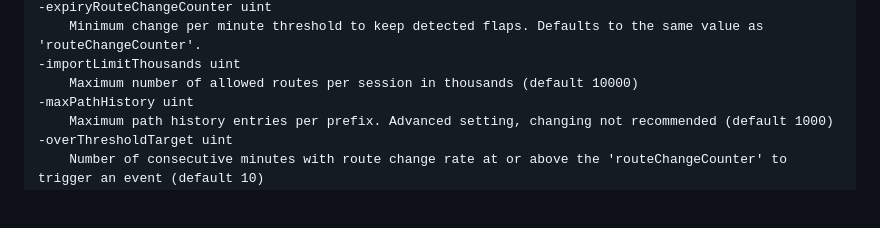
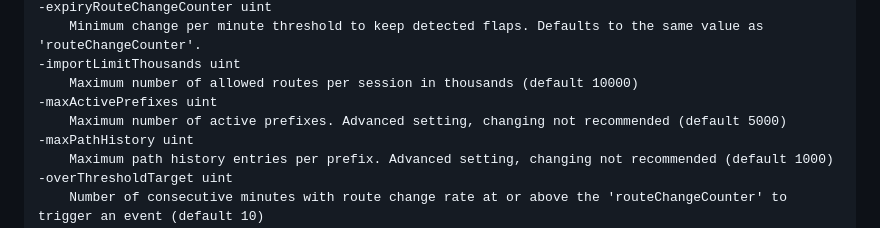
Before and after one commit to Kioubit/FlapAlerted, a Markdown page: README.md, the part around the change. Rendered like a GitHub page; blank space fills up the shorter version.

Commit message:
Update readme with new maxActivePrefixes parameter

```diff
--- a/README.md
+++ b/README.md
@@ -25,6 +25,8 @@ It is recommended to adjust the `routeChangeCounter`, `expiryRouteChangeCounter`
     Minimum change per minute threshold to keep detected flaps. Defaults to the same value as 'routeChangeCounter'.
 -importLimitThousands uint
     Maximum number of allowed routes per session in thousands (default 10000)
+-maxActivePrefixes uint
+    Maximum number of active prefixes. Advanced setting, changing not recommended (default 5000)
 -maxPathHistory uint
     Maximum path history entries per prefix. Advanced setting, changing not recommended (default 1000)
 -overThresholdTarget uint
```
